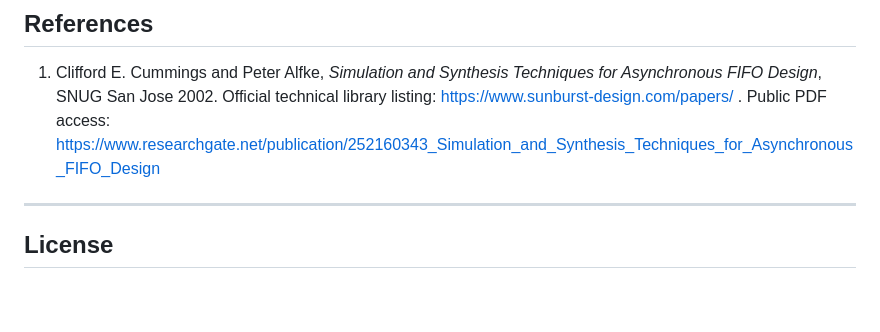
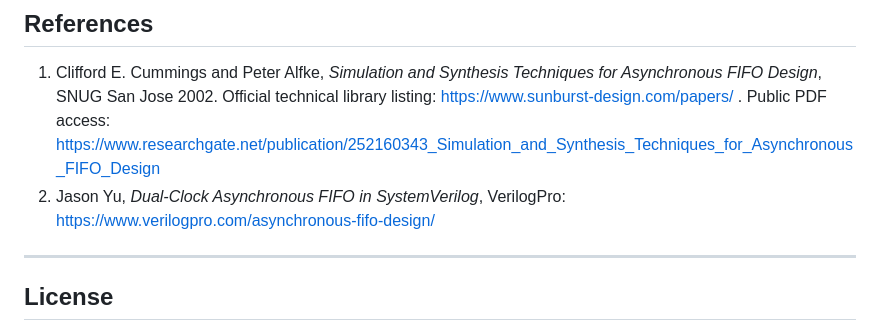
Before and after one commit to tarsioonofrio/sv-async-fifo-cdc, a Markdown page: README.md, the part around the change. GitHub-like rendering; blank space fills up the shorter version.

```diff
--- a/README.md
+++ b/README.md
@@ -209,6 +209,7 @@ make MODELSIM_BIN=/path/to/modelsim/bin run
 ## References
 
 1. Clifford E. Cummings and Peter Alfke, _Simulation and Synthesis Techniques for Asynchronous FIFO Design_, SNUG San Jose 2002. Official technical library listing: https://www.sunburst-design.com/papers/ . Public PDF access: https://www.researchgate.net/publication/252160343_Simulation_and_Synthesis_Techniques_for_Asynchronous_FIFO_Design
+2. Jason Yu, _Dual-Clock Asynchronous FIFO in SystemVerilog_, VerilogPro: https://www.verilogpro.com/asynchronous-fifo-design/
 
 ---
 
```
